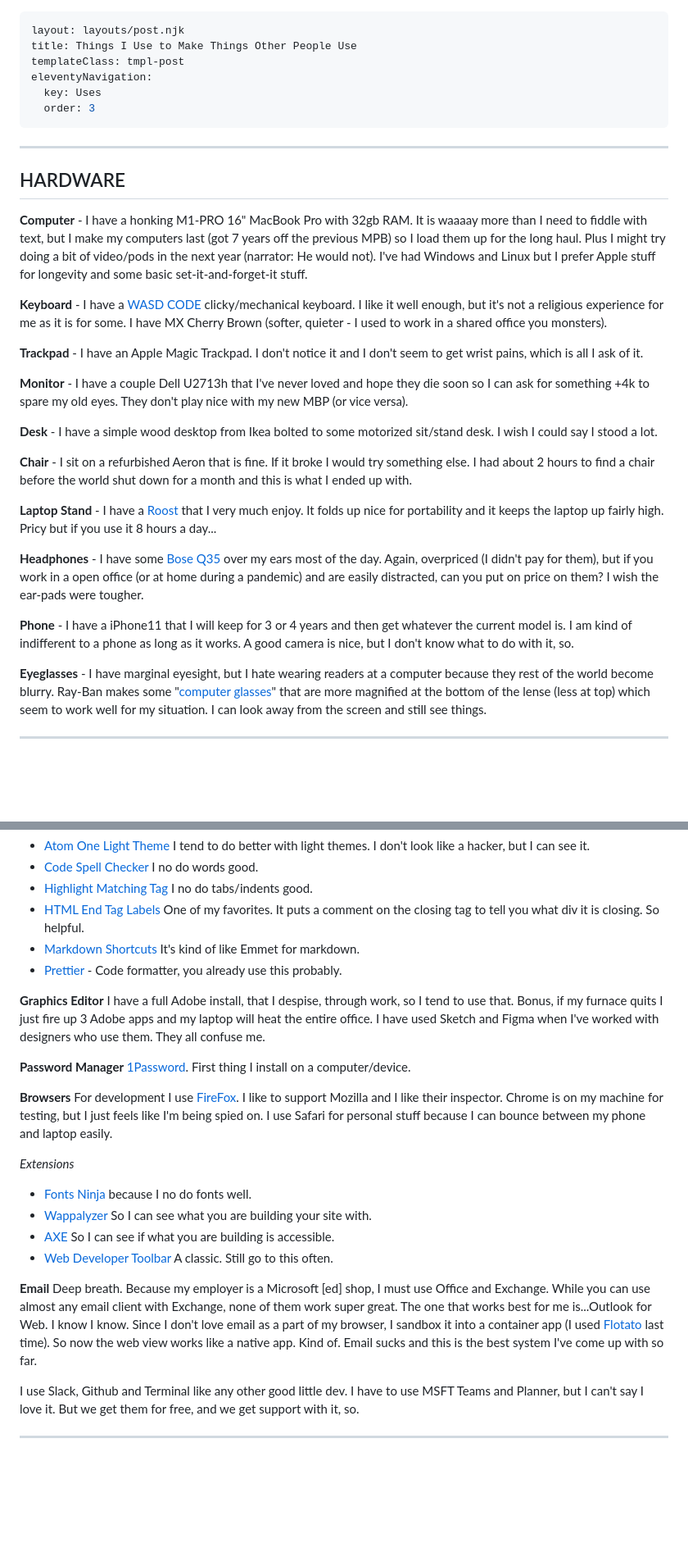
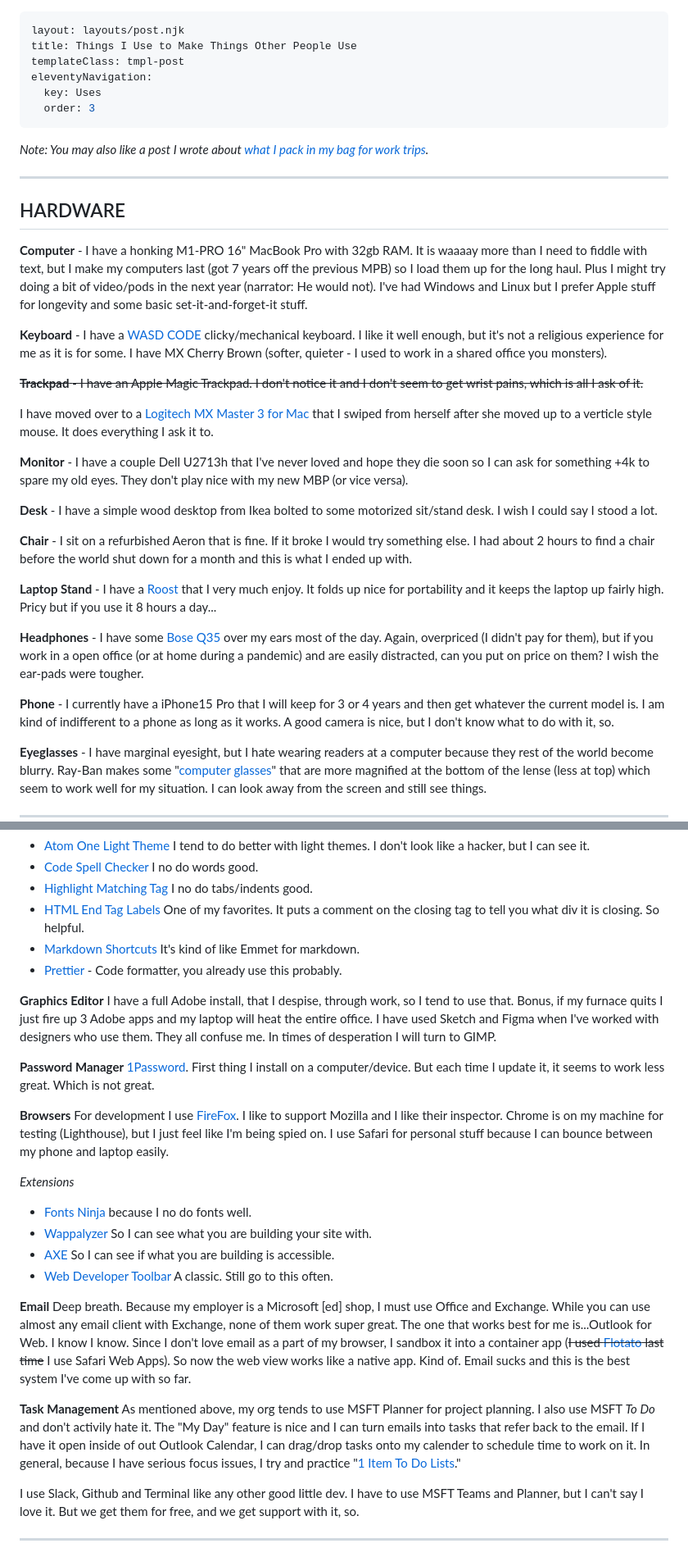
Before and after one commit to coburnicus/jeffcoburn.com, a Markdown page: uses/index.md, 2 parts joined by grey strips. Shown at 82% size. Rendered like a GitHub page; blank space fills up the shorter version.

Commit message:
update to uses

```diff
--- a/uses/index.md
+++ b/uses/index.md
@@ -6,6 +6,8 @@ eleventyNavigation:
   key: Uses
   order: 3
 ---
+*Note: You may also like a post I wrote about [what I pack in my bag for work trips](/posts/2022/what-goes-in-my-bag/).*
+
 <hr>
 
 ## HARDWARE
@@ -13,7 +15,9 @@ eleventyNavigation:
 
 **Keyboard** - I have a [WASD CODE](https://www.wasdkeyboards.com/code-v3-87-key-mechanical-keyboard-cherry-mx-blue.html) clicky/mechanical keyboard. I like it well enough, but it's not a religious experience for me as it is for some. I have MX Cherry Brown (softer, quieter - I used to work in a shared office you monsters).
 
-**Trackpad** - I have an Apple Magic Trackpad. I don't notice it and I don't seem to get wrist pains, which is all I ask of it.
+~~**Trackpad** - I have an Apple Magic Trackpad. I don't notice it and I don't seem to get wrist pains, which is all I ask of it.~~
+
+I have moved over to a [Logitech MX Master 3 for Mac](https://www.logitech.com/en-kw/products/mice/mx-master-3-mac-wireless-mouse.910-005696.html) that I swiped from herself after she moved up to a verticle style mouse. It does everything I ask it to.
 
 **Monitor** - I have a couple Dell U2713h that I've never loved and hope they die soon so I can ask for something +4k to spare my old eyes. They don't play nice with my new MBP (or vice versa).
 
@@ -25,7 +29,7 @@ eleventyNavigation:
 
 **Headphones** - I have some [Bose Q35](https://www.bose.com/en_us/products/headphones/over_ear_headphones/quietcomfort-35-wireless-ii.html#v=qc35_ii_black) over my ears most of the day. Again, overpriced (I didn't pay for them), but if you work in a open office (or at home during a pandemic) and are easily distracted, can you put on price on them? I wish the ear-pads were tougher.
 
-**Phone** - I have a iPhone11 that I will keep for 3 or 4 years and then get whatever the current model is. I am kind of indifferent to a phone as long as it works. A good camera is nice, but I don't know what to do with it, so.
+**Phone** - I currently have a iPhone15 Pro that I will keep for 3 or 4 years and then get whatever the current model is. I am kind of indifferent to a phone as long as it works. A good camera is nice, but I don't know what to do with it, so.
 
 **Eyeglasses** - I have marginal eyesight, but I hate wearing readers at a computer because they rest of the world become blurry. Ray-Ban makes some "[computer glasses](https://www.readingglasses.com/ray-ban/?searchinput=computer)" that are more magnified at the bottom of the lense (less at top) which seem to work well for my situation. I can look away from the screen and still see things.
 <hr>
@@ -42,11 +46,11 @@ eleventyNavigation:
 - [Markdown Shortcuts](https://marketplace.visualstudio.com/items?itemName=mdickin.markdown-shortcuts) It's kind of like Emmet for markdown.
 - [Prettier](https://marketplace.visualstudio.com/items?itemName=esbenp.prettier-vscode) - Code formatter, you already use this probably.
 
-**Graphics Editor** I have a full Adobe install, that I despise, through work, so I tend to use that. Bonus, if my furnace quits I just fire up 3 Adobe apps and my laptop will heat the entire office. I have used Sketch and Figma when I've worked with designers who use them. They all confuse me.
+**Graphics Editor** I have a full Adobe install, that I despise, through work, so I tend to use that. Bonus, if my furnace quits I just fire up 3 Adobe apps and my laptop will heat the entire office. I have used Sketch and Figma when I've worked with designers who use them. They all confuse me. In times of desperation I will turn to GIMP.
 
-**Password Manager** [1Password](https://1password.com/). First thing I install on a computer/device.
+**Password Manager** [1Password](https://1password.com/). First thing I install on a computer/device. But each time I update it, it seems to work less great. Which is not great.
 
-**Browsers** For development I use [FireFox](https://www.mozilla.org/en-US/firefox/new/). I like to support Mozilla and I like their inspector. Chrome is on my machine for testing, but I just feels like I'm being spied on. I use Safari for personal stuff because I can bounce between my phone and laptop easily.
+**Browsers** For development I use [FireFox](https://www.mozilla.org/en-US/firefox/new/). I like to support Mozilla and I like their inspector. Chrome is on my machine for testing (Lighthouse), but I just feel like I'm being spied on. I use Safari for personal stuff because I can bounce between my phone and laptop easily.
 
 *Extensions*
 - [Fonts Ninja](https://addons.mozilla.org/en-US/firefox/addon/fonts-ninja/) because I no do fonts well.
@@ -54,7 +58,9 @@ eleventyNavigation:
 - [AXE](https://addons.mozilla.org/en-US/firefox/addon/axe-devtools/) So I can see if what you are building is accessible.
 - [Web Developer Toolbar](https://addons.mozilla.org/en-US/firefox/addon/web-developer/) A classic. Still go to this often.
 
-**Email** Deep breath. Because my employer is a Microsoft [ed] shop, I must use Office and Exchange. While you can use almost any email client with Exchange, none of them work super great. The one that works best for me is...Outlook for Web. I know I know. Since I don't love email as a part of my browser, I sandbox it into a container app (I used [Flotato](https://www.flotato.com/) last time). So now the web view works like a native app. Kind of. Email sucks and this is the best system I've come up with so far.
+**Email** Deep breath. Because my employer is a Microsoft [ed] shop, I must use Office and Exchange. While you can use almost any email client with Exchange, none of them work super great. The one that works best for me is...Outlook for Web. I know I know. Since I don't love email as a part of my browser, I sandbox it into a container app (~~I used [Flotato](https://www.flotato.com/) last time~~ I use Safari Web Apps). So now the web view works like a native app. Kind of. Email sucks and this is the best system I've come up with so far.
+
+**Task Management** As mentioned above, my org tends to use MSFT Planner for project planning. I also use MSFT *To Do* and don't activily hate it. The "My Day" feature is nice and I can turn emails into tasks that refer back to the email. If I have it open inside of out Outlook Calendar, I can drag/drop tasks onto my calender to schedule time to work on it. In general, because I have serious focus issues, I try and practice "[1 Item To Do Lists](https://hbr.org/2020/08/your-to-do-list-is-in-fact-too-long)."
 
 I use Slack, Github and Terminal like any other good little dev. I have to use MSFT Teams and Planner, but I can't say I love it. But we get them for free, and we get support with it, so.
 
```
